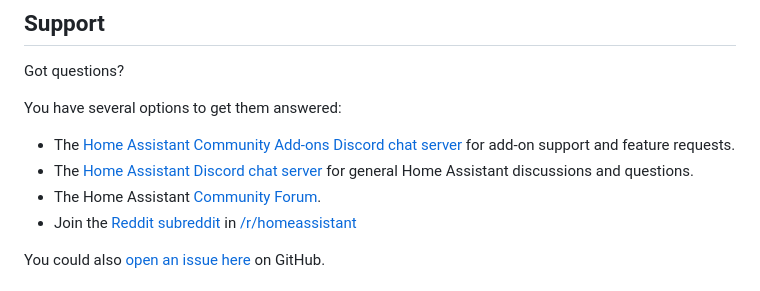
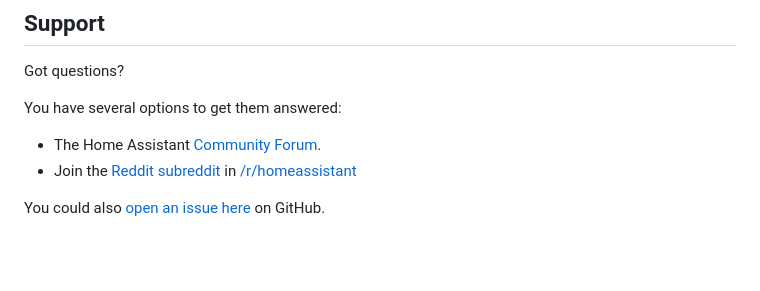
Before and after one commit to tonyperkins/homeassistant-broadlink-manager-v2, a Markdown page: README.md, the part around the change. GitHub-like rendering; blank space fills up the shorter version.

```diff
--- a/README.md
+++ b/README.md
@@ -189,8 +189,6 @@ Got questions?
 
 You have several options to get them answered:
 
-- The [Home Assistant Community Add-ons Discord chat server][discord] for add-on support and feature requests.
-- The [Home Assistant Discord chat server][discord-ha] for general Home Assistant discussions and questions.
 - The Home Assistant [Community Forum][forum].
 - Join the [Reddit subreddit][reddit] in [/r/homeassistant][reddit]
 
```
